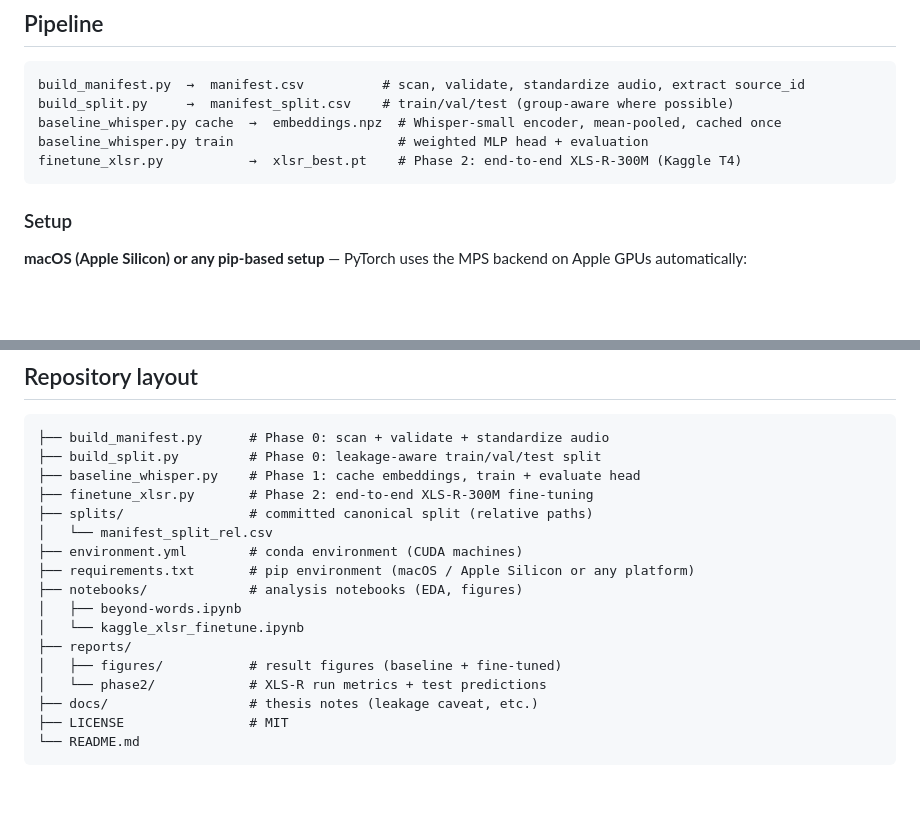
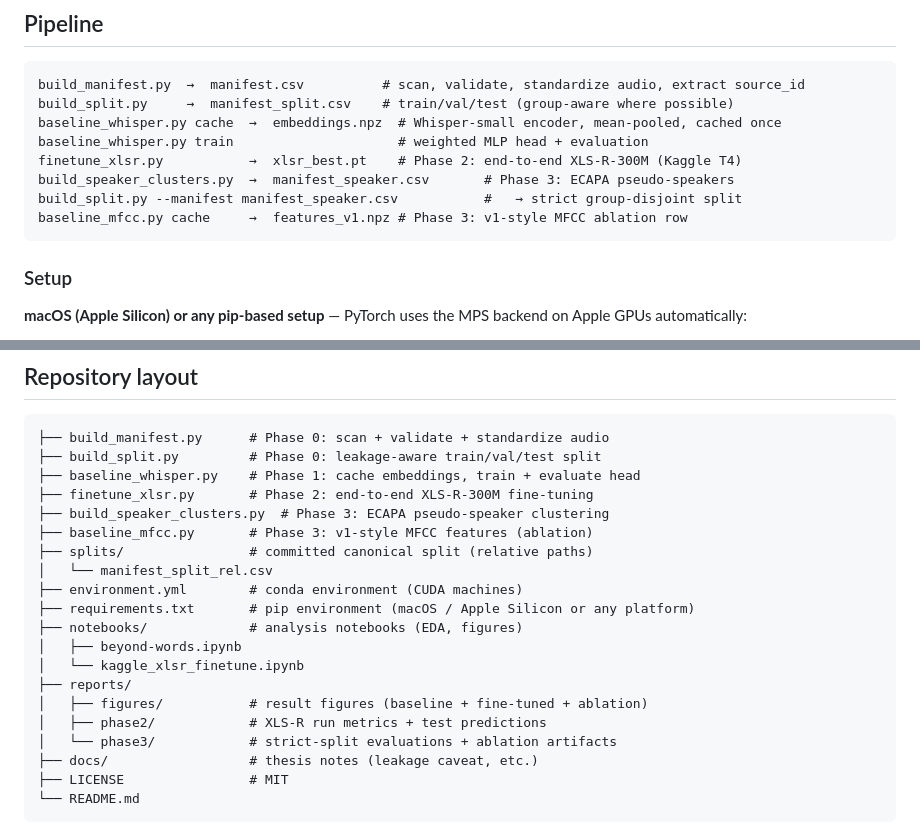
Before and after one commit to towfique-elahe/beyond-words, a Markdown page: README.md, 2 parts joined by grey strips. Drawn GitHub-style; blank space fills up the shorter version.

````diff
--- a/README.md
+++ b/README.md
@@ -45,6 +45,9 @@ build_split.py     →  manifest_split.csv    # train/val/test (group-aware wher
 baseline_whisper.py cache  →  embeddings.npz  # Whisper-small encoder, mean-pooled, cached once
 baseline_whisper.py train                     # weighted MLP head + evaluation
 finetune_xlsr.py           →  xlsr_best.pt    # Phase 2: end-to-end XLS-R-300M (Kaggle T4)
+build_speaker_clusters.py  →  manifest_speaker.csv       # Phase 3: ECAPA pseudo-speakers
+build_split.py --manifest manifest_speaker.csv           #   → strict group-disjoint split
+baseline_mfcc.py cache     →  features_v1.npz # Phase 3: v1-style MFCC ablation row
 ```
 
 ### Setup
@@ -182,6 +227,8 @@ Phases 0–1 were developed on a single **NVIDIA GTX 1660 Ti (6 GB)** and later
 ├── build_split.py         # Phase 0: leakage-aware train/val/test split
 ├── baseline_whisper.py    # Phase 1: cache embeddings, train + evaluate head
 ├── finetune_xlsr.py       # Phase 2: end-to-end XLS-R-300M fine-tuning
+├── build_speaker_clusters.py  # Phase 3: ECAPA pseudo-speaker clustering
+├── baseline_mfcc.py       # Phase 3: v1-style MFCC features (ablation)
 ├── splits/                # committed canonical split (relative paths)
 │   └── manifest_split_rel.csv
 ├── environment.yml        # conda environment (CUDA machines)
@@ -190,8 +237,9 @@ Phases 0–1 were developed on a single **NVIDIA GTX 1660 Ti (6 GB)** and later
 │   ├── beyond-words.ipynb
 │   └── kaggle_xlsr_finetune.ipynb
 ├── reports/
-│   ├── figures/           # result figures (baseline + fine-tuned)
-│   └── phase2/            # XLS-R run metrics + test predictions
+│   ├── figures/           # result figures (baseline + fine-tuned + ablation)
+│   ├── phase2/            # XLS-R run metrics + test predictions
+│   └── phase3/            # strict-split evaluations + ablation artifacts
 ├── docs/                  # thesis notes (leakage caveat, etc.)
 ├── LICENSE                # MIT
 └── README.md
````
Also changed, not shown: other parts of README.md (+44 -2 lines), reports/figures/ablation_representation_split.png (added), 6 other files.
